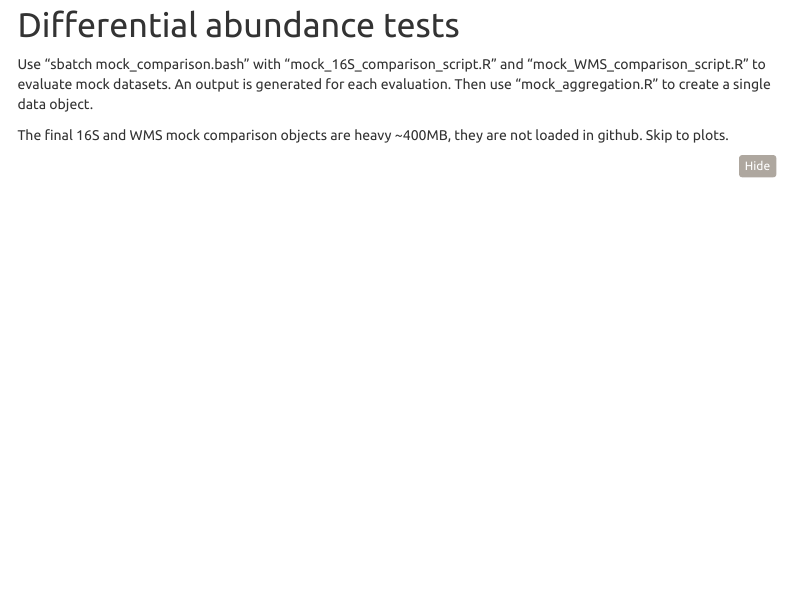
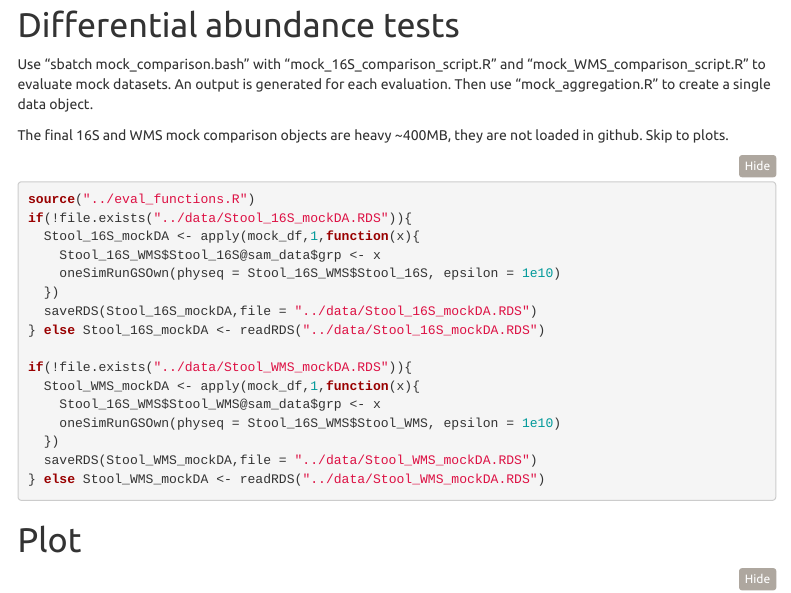
Before and after one commit to mcalgaro93/sc2meta, an R Markdown document (type_I_error_control/TIEC.Rmd): the page in a window 1100 px wide, from 1280 px down. Rendered offline with R 4.5, knitr and Pandoc, with nearby package versions; folded parts are opened; some code elsewhere in the file could not run offline; menus at the side of the page are left out.

Commit message:
uncommented a chunk with eval = FALSE

````diff
--- a/type_I_error_control/TIEC.Rmd
+++ b/type_I_error_control/TIEC.Rmd
@@ -98,4 +98,20 @@ Use "sbatch mock_comparison.bash" with "mock_16S_comparison_script.R" and "mock_
 
 The final 16S and WMS mock comparison objects are heavy ~400MB, they are not loaded in github. Skip to plots.
 
-```{r}
+```{r, eval=FALSE}
+source("../eval_functions.R")
+if(!file.exists("../data/Stool_16S_mockDA.RDS")){
+  Stool_16S_mockDA <- apply(mock_df,1,function(x){
+    Stool_16S_WMS$Stool_16S@sam_data$grp <- x
+    oneSimRunGSOwn(physeq = Stool_16S_WMS$Stool_16S, epsilon = 1e10)
+  })
+  saveRDS(Stool_16S_mockDA,file = "../data/Stool_16S_mockDA.RDS")
+} else Stool_16S_mockDA <- readRDS("../data/Stool_16S_mockDA.RDS")
+
+if(!file.exists("../data/Stool_WMS_mockDA.RDS")){
+  Stool_WMS_mockDA <- apply(mock_df,1,function(x){
+    Stool_16S_WMS$Stool_WMS@sam_data$grp <- x
+    oneSimRunGSOwn(physeq = Stool_16S_WMS$Stool_WMS, epsilon = 1e10)
+  })
+  saveRDS(Stool_WMS_mockDA,file = "../data/Stool_WMS_mockDA.RDS")
+} else Stool_WMS_mockDA <- readRDS("../data/Stool_WMS_mockDA.RDS")
````
Also changed, not shown: type_I_error_control/TIEC.Rmd (22 more changed lines).
